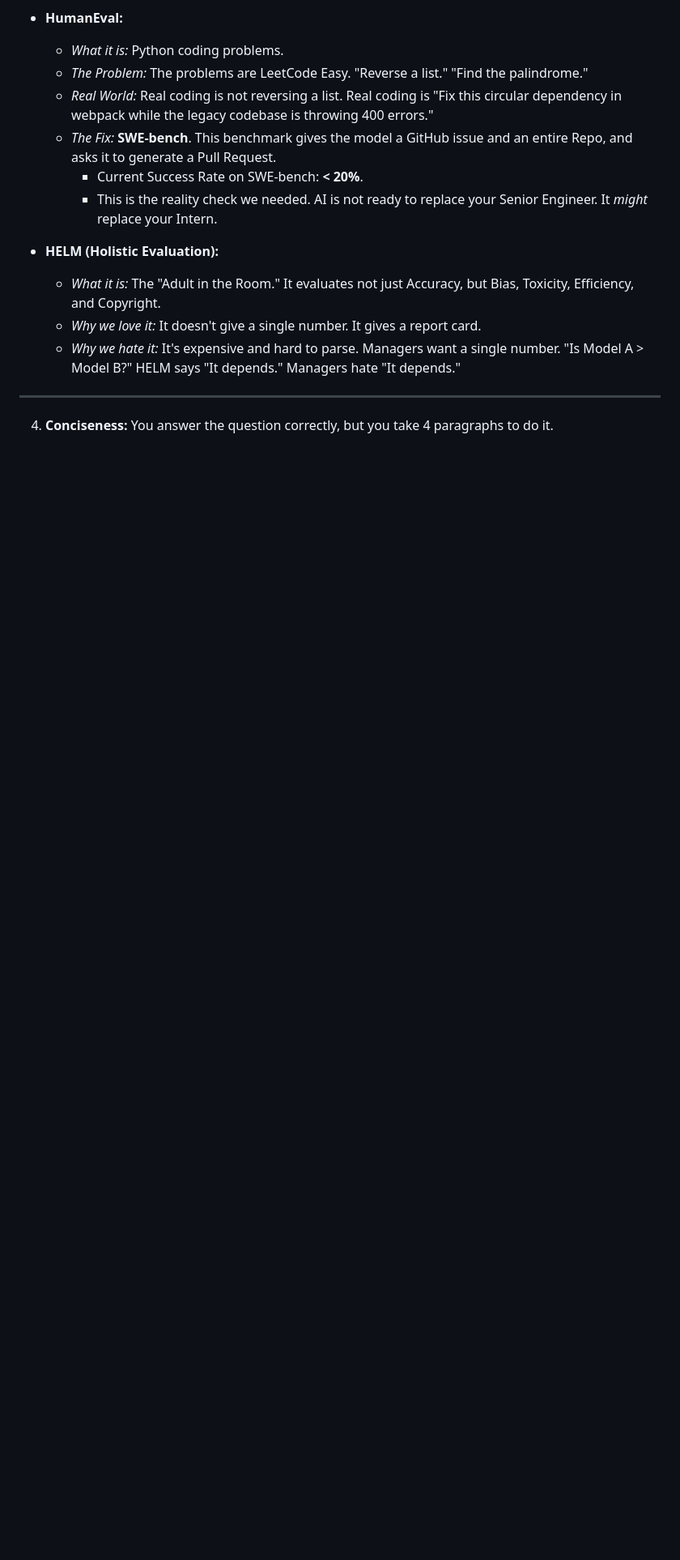
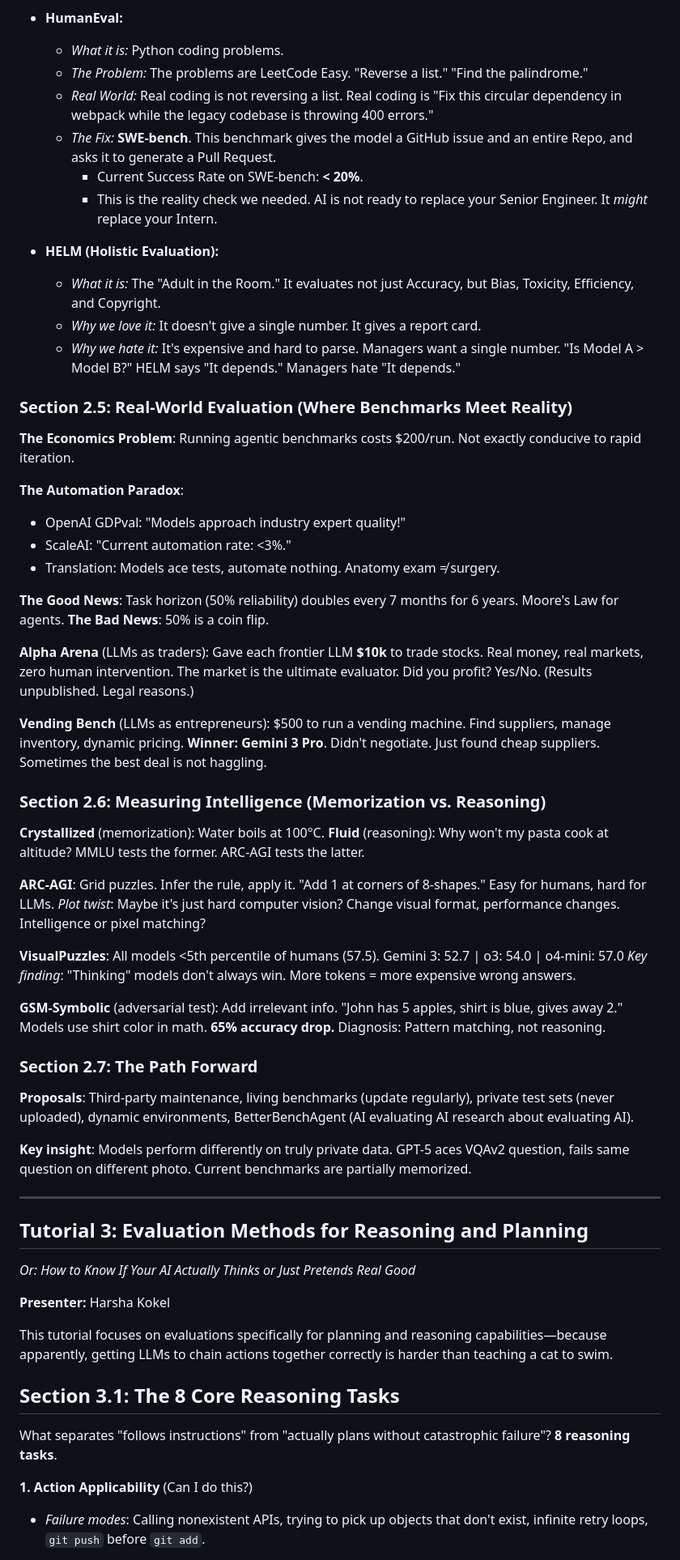
Before and after one commit to anik-jha/portfolio, a Markdown page: actual_contents/NeurIPS2025/neurips2025_tutorials_report.md, the part around one of its changes. Shown at 81% size. Rendered like a GitHub page; blank space fills up the shorter version.

Commit message:
missing sections

```diff
--- a/actual_contents/NeurIPS2025/neurips2025_tutorials_report.md
+++ b/actual_contents/NeurIPS2025/neurips2025_tutorials_report.md
@@ -288,6 +288,55 @@ We went through the "Big Three" benchmarks and why they are all problematic.
     *   *Why we love it:* It doesn't give a single number. It gives a report card.
     *   *Why we hate it:* It's expensive and hard to parse. Managers want a single number. "Is Model A > Model B?" HELM says "It depends." Managers hate "It depends."
 
+### Section 2.5: Real-World Evaluation (Where Benchmarks Meet Reality)
+
+**The Economics Problem**: Running agentic benchmarks costs $200/run. Not exactly conducive to rapid iteration.
+
+**The Automation Paradox**:
+*   OpenAI GDPval: "Models approach industry expert quality!"
+*   ScaleAI: "Current automation rate: <3%."
+*   Translation: Models ace tests, automate nothing. Anatomy exam ≠ surgery.
+
+**The Good News**: Task horizon (50% reliability) doubles every 7 months for 6 years. Moore's Law for agents.
+**The Bad News**: 50% is a coin flip.
+
+**Alpha Arena** (LLMs as traders): Gave each frontier LLM **$10k** to trade stocks. Real money, real markets, zero human intervention. The market is the ultimate evaluator. Did you profit? Yes/No. (Results unpublished. Legal reasons.)
+
+**Vending Bench** (LLMs as entrepreneurs): $500 to run a vending machine. Find suppliers, manage inventory, dynamic pricing. **Winner: Gemini 3 Pro**. Didn't negotiate. Just found cheap suppliers. Sometimes the best deal is not haggling.
+
+### Section 2.6: Measuring Intelligence (Memorization vs. Reasoning)
+
+**Crystallized** (memorization): Water boils at 100°C. **Fluid** (reasoning): Why won't my pasta cook at altitude?
+MMLU tests the former. ARC-AGI tests the latter.
+
+**ARC-AGI**: Grid puzzles. Infer the rule, apply it. "Add 1 at corners of 8-shapes." Easy for humans, hard for LLMs.
+*Plot twist*: Maybe it's just hard computer vision? Change visual format, performance changes. Intelligence or pixel matching?
+
+**VisualPuzzles**: All models <5th percentile of humans (57.5). Gemini 3: 52.7 | o3: 54.0 | o4-mini: 57.0
+*Key finding*: "Thinking" models don't always win. More tokens = more expensive wrong answers.
+
+**GSM-Symbolic** (adversarial test): Add irrelevant info. "John has 5 apples, shirt is blue, gives away 2."
+Models use shirt color in math. **65% accuracy drop.** Diagnosis: Pattern matching, not reasoning.
+
+### Section 2.7: The Path Forward
+
+**Proposals**: Third-party maintenance, living benchmarks (update regularly), private test sets (never uploaded), dynamic environments, BetterBenchAgent (AI evaluating AI research about evaluating AI).
+
+**Key insight**: Models perform differently on truly private data. GPT-5 aces VQAv2 question, fails same question on different photo. Current benchmarks are partially memorized.
+
 ---
 
-4.  **Conciseness:** You answer the question correctly, but you take 4 paragraphs to do it.
+## Tutorial 3: Evaluation Methods for Reasoning and Planning
+*Or: How to Know If Your AI Actually Thinks or Just Pretends Real Good*
+
+**Presenter:** Harsha Kokel
+
+This tutorial focuses on evaluations specifically for planning and reasoning capabilities—because apparently, getting LLMs to chain actions together correctly is harder than teaching a cat to swim.
+
+## Section 3.1: The 8 Core Reasoning Tasks
+
+What separates "follows instructions" from "actually plans without catastrophic failure"? **8 reasoning tasks**.
+
+**1. Action Applicability** (Can I do this?)
+*   *Failure modes*: Calling nonexistent APIs, trying to pick up objects that don't exist, infinite retry loops, `git push` before `git add`.
+
```
Also changed, not shown: other parts of actual_contents/NeurIPS2025/neurips2025_tutorials_report.md (+32 -0 lines).
